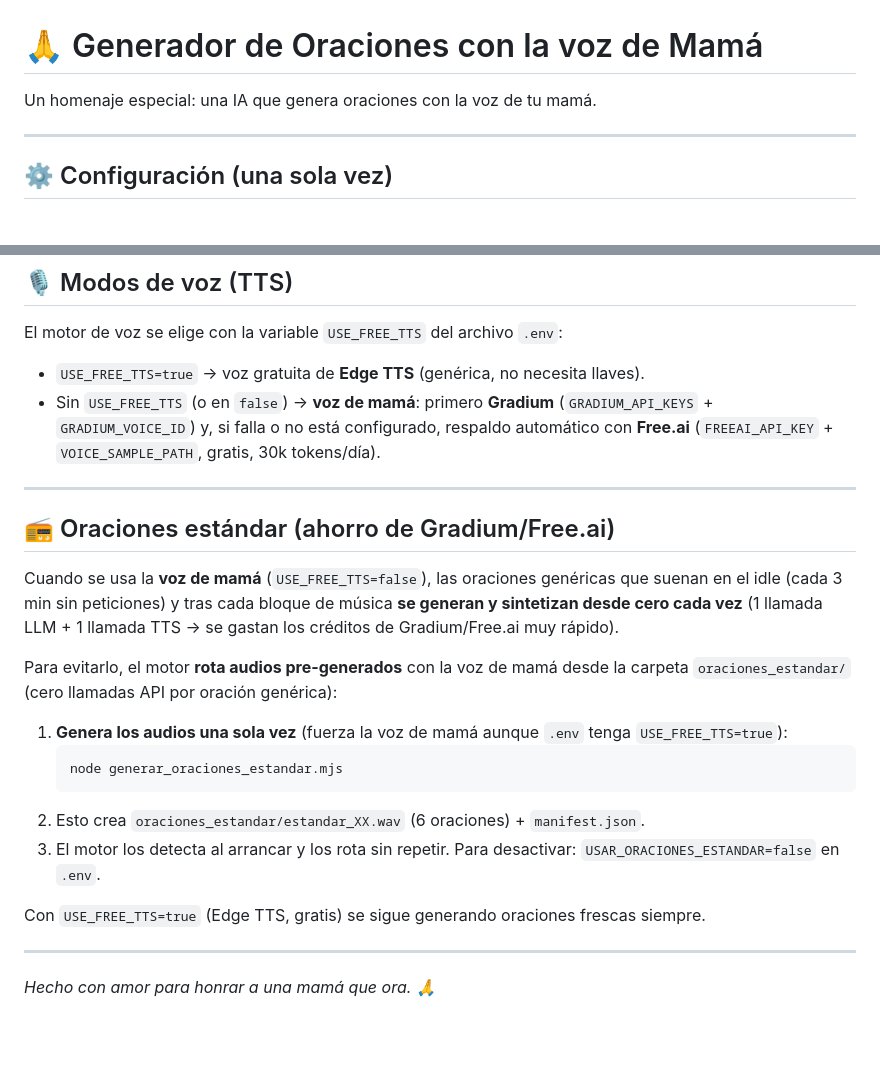
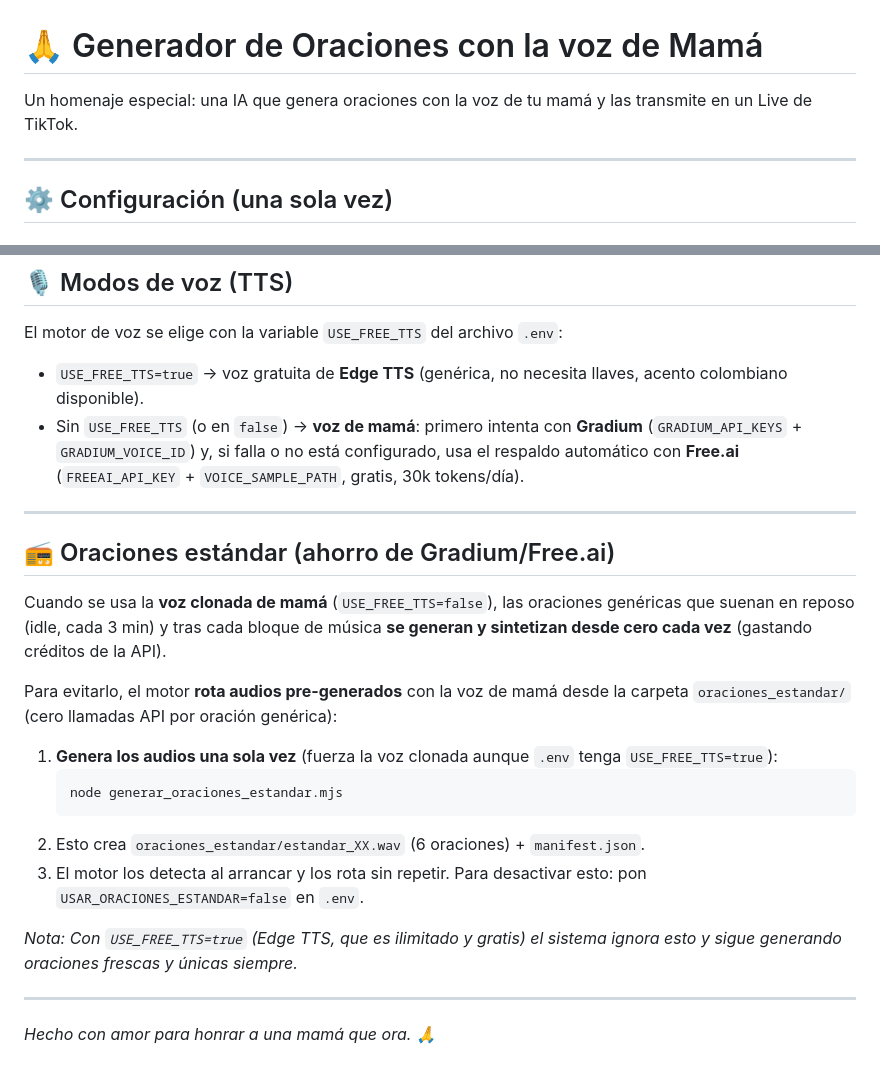
Before and after one commit to correoedwinortiz-stack/guacaguia, a Markdown page: README.md, 2 parts joined by grey strips. Drawn GitHub-style; blank space fills up the shorter version.

````diff
--- a/README.md
+++ b/README.md
@@ -1,6 +1,6 @@
 # 🙏 Generador de Oraciones con la voz de Mamá
 
-Un homenaje especial: una IA que genera oraciones con la voz de tu mamá.
+Un homenaje especial: una IA que genera oraciones con la voz de tu mamá y las transmite en un Live de TikTok.
 
 ---
 
@@ -92,25 +69,25 @@ Luego escribe comandos como:
 
 El motor de voz se elige con la variable `USE_FREE_TTS` del archivo `.env`:
 
-- `USE_FREE_TTS=true` → voz gratuita de **Edge TTS** (genérica, no necesita llaves).
-- Sin `USE_FREE_TTS` (o en `false`) → **voz de mamá**: primero **Gradium** (`GRADIUM_API_KEYS` + `GRADIUM_VOICE_ID`) y, si falla o no está configurado, respaldo automático con **Free.ai** (`FREEAI_API_KEY` + `VOICE_SAMPLE_PATH`, gratis, 30k tokens/día).
+- `USE_FREE_TTS=true` → voz gratuita de **Edge TTS** (genérica, no necesita llaves, acento colombiano disponible).
+- Sin `USE_FREE_TTS` (o en `false`) → **voz de mamá**: primero intenta con **Gradium** (`GRADIUM_API_KEYS` + `GRADIUM_VOICE_ID`) y, si falla o no está configurado, usa el respaldo automático con **Free.ai** (`FREEAI_API_KEY` + `VOICE_SAMPLE_PATH`, gratis, 30k tokens/día).
 
 ---
 
 ## 📻 Oraciones estándar (ahorro de Gradium/Free.ai)
 
-Cuando se usa la **voz de mamá** (`USE_FREE_TTS=false`), las oraciones genéricas que suenan en el idle (cada 3 min sin peticiones) y tras cada bloque de música **se generan y sintetizan desde cero cada vez** (1 llamada LLM + 1 llamada TTS → se gastan los créditos de Gradium/Free.ai muy rápido).
+Cuando se usa la **voz clonada de mamá** (`USE_FREE_TTS=false`), las oraciones genéricas que suenan en reposo (idle, cada 3 min) y tras cada bloque de música **se generan y sintetizan desde cero cada vez** (gastando créditos de la API).
 
 Para evitarlo, el motor **rota audios pre-generados** con la voz de mamá desde la carpeta `oraciones_estandar/` (cero llamadas API por oración genérica):
 
-1. **Genera los audios una sola vez** (fuerza la voz de mamá aunque `.env` tenga `USE_FREE_TTS=true`):
+1. **Genera los audios una sola vez** (fuerza la voz clonada aunque `.env` tenga `USE_FREE_TTS=true`):
    ```bash
    node generar_oraciones_estandar.mjs
    ```
 2. Esto crea `oraciones_estandar/estandar_XX.wav` (6 oraciones) + `manifest.json`.
-3. El motor los detecta al arrancar y los rota sin repetir. Para desactivar: `USAR_ORACIONES_ESTANDAR=false` en `.env`.
+3. El motor los detecta al arrancar y los rota sin repetir. Para desactivar esto: pon `USAR_ORACIONES_ESTANDAR=false` en `.env`.
 
-Con `USE_FREE_TTS=true` (Edge TTS, gratis) se sigue generando oraciones frescas siempre.
+*Nota: Con `USE_FREE_TTS=true` (Edge TTS, que es ilimitado y gratis) el sistema ignora esto y sigue generando oraciones frescas y únicas siempre.*
 
 ---
 
````
Also changed, not shown: other parts of README.md (+30 -53 lines).
